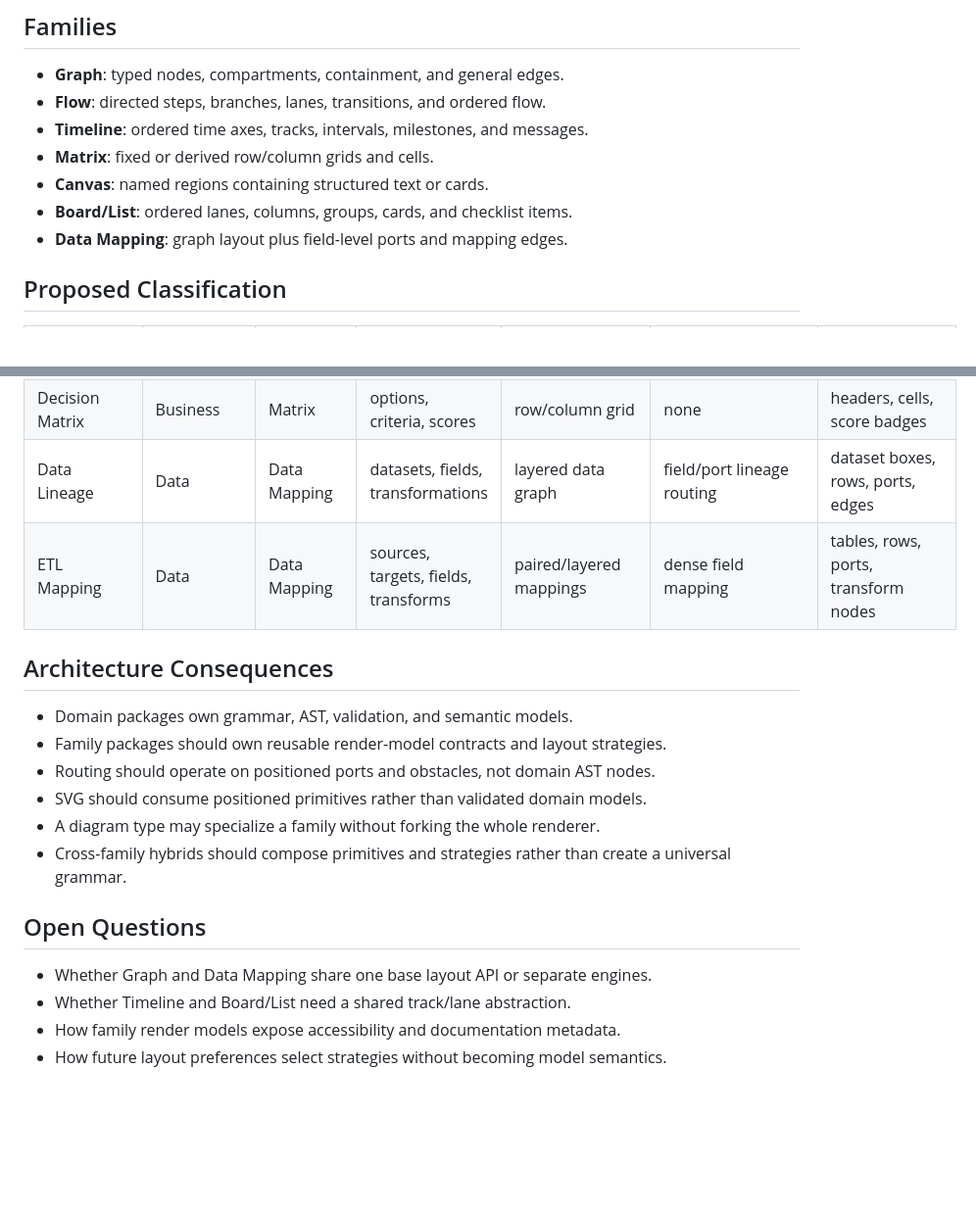
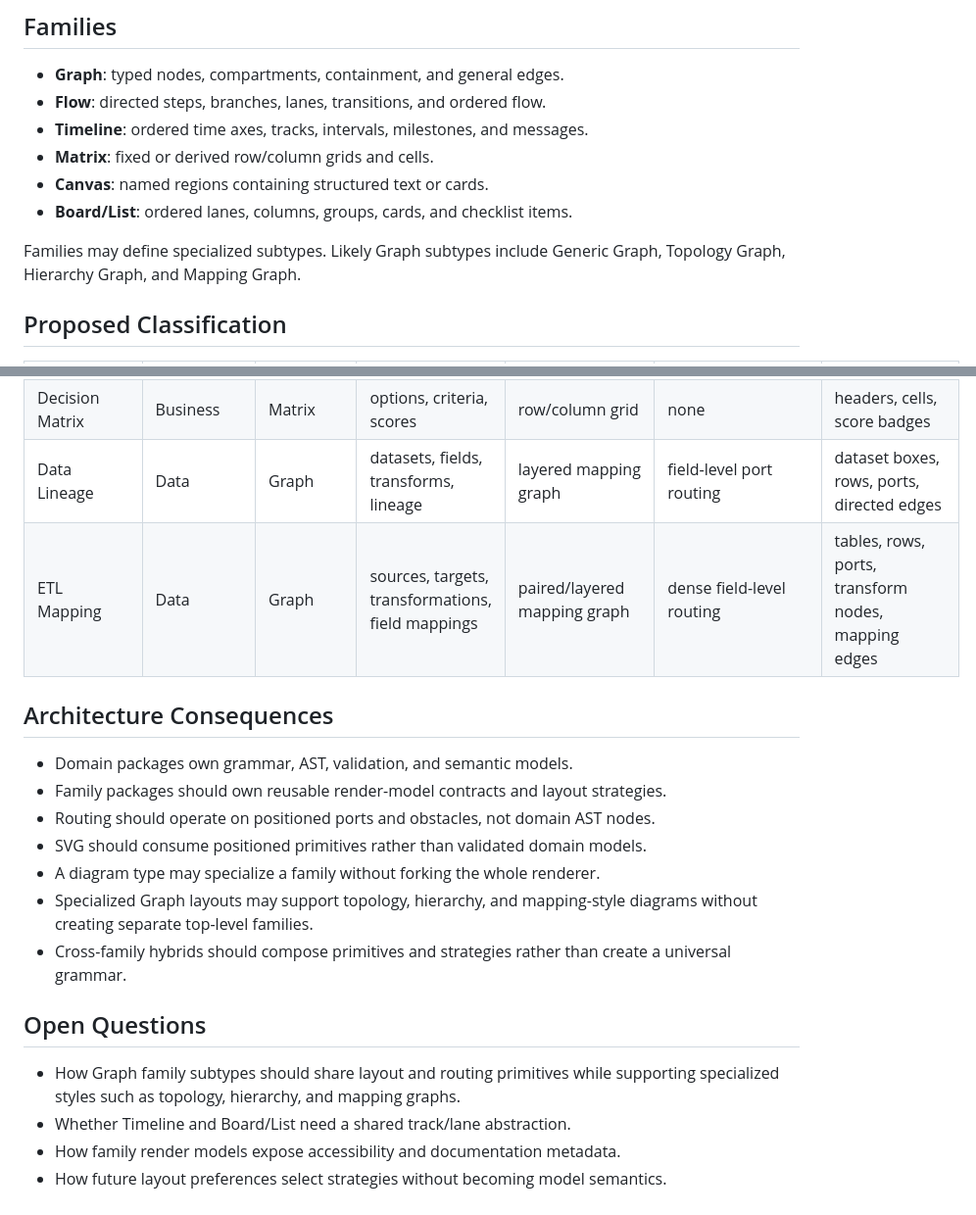
Before and after one commit to astravys/orbit, a Markdown page: docs/implementation-families.md, 2 parts joined by grey strips. Shown at 98% size. Rendered like a GitHub page; blank space fills up the shorter version.

Commit message:
docs: simplify implementation families

```diff
--- a/docs/implementation-families.md
+++ b/docs/implementation-families.md
@@ -26,7 +26,9 @@ grammars. They are an internal reuse boundary.
 - **Matrix**: fixed or derived row/column grids and cells.
 - **Canvas**: named regions containing structured text or cards.
 - **Board/List**: ordered lanes, columns, groups, cards, and checklist items.
-- **Data Mapping**: graph layout plus field-level ports and mapping edges.
+
+Families may define specialized subtypes. Likely Graph subtypes include Generic
+Graph, Topology Graph, Hierarchy Graph, and Mapping Graph.
 
 ## Proposed Classification
 
@@ -70,8 +72,8 @@ grammars. They are an internal reuse boundary.
 | RACI Matrix | Business | Matrix | activities, roles, assignments | row/column grid | none | headers, cells, badges |
 | Risk Matrix | Business | Matrix | likelihood, impact, risks | scored matrix grid | none | axes, cells, markers, legend |
 | Decision Matrix | Business | Matrix | options, criteria, scores | row/column grid | none | headers, cells, score badges |
-| Data Lineage | Data | Data Mapping | datasets, fields, transformations | layered data graph | field/port lineage routing | dataset boxes, rows, ports, edges |
-| ETL Mapping | Data | Data Mapping | sources, targets, fields, transforms | paired/layered mappings | dense field mapping | tables, rows, ports, transform nodes |
+| Data Lineage | Data | Graph | datasets, fields, transforms, lineage | layered mapping graph | field-level port routing | dataset boxes, rows, ports, directed edges |
+| ETL Mapping | Data | Graph | sources, targets, transformations, field mappings | paired/layered mapping graph | dense field-level routing | tables, rows, ports, transform nodes, mapping edges |
 
 ## Architecture Consequences
 
@@ -80,12 +82,15 @@ grammars. They are an internal reuse boundary.
 - Routing should operate on positioned ports and obstacles, not domain AST nodes.
 - SVG should consume positioned primitives rather than validated domain models.
 - A diagram type may specialize a family without forking the whole renderer.
+- Specialized Graph layouts may support topology, hierarchy, and mapping-style
+  diagrams without creating separate top-level families.
 - Cross-family hybrids should compose primitives and strategies rather than create
   a universal grammar.
 
 ## Open Questions
 
-- Whether Graph and Data Mapping share one base layout API or separate engines.
+- How Graph family subtypes should share layout and routing primitives while
+  supporting specialized styles such as topology, hierarchy, and mapping graphs.
 - Whether Timeline and Board/List need a shared track/lane abstraction.
 - How family render models expose accessibility and documentation metadata.
 - How future layout preferences select strategies without becoming model semantics.
```
